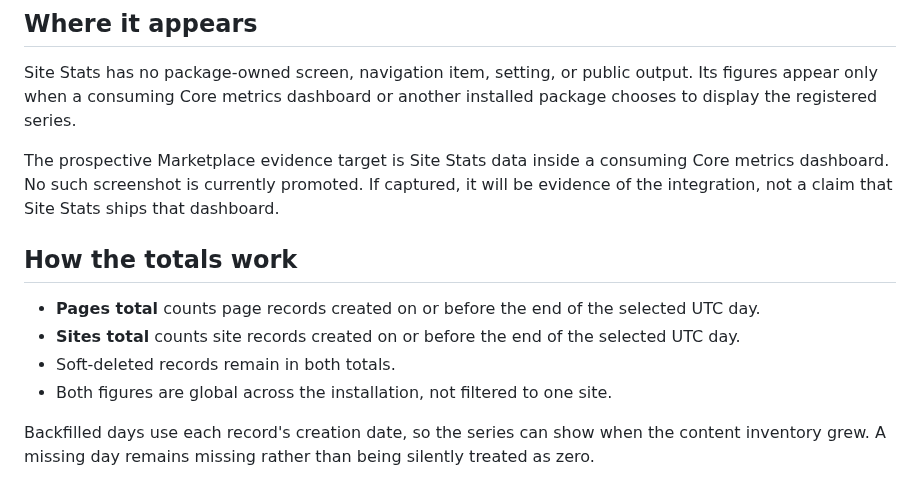
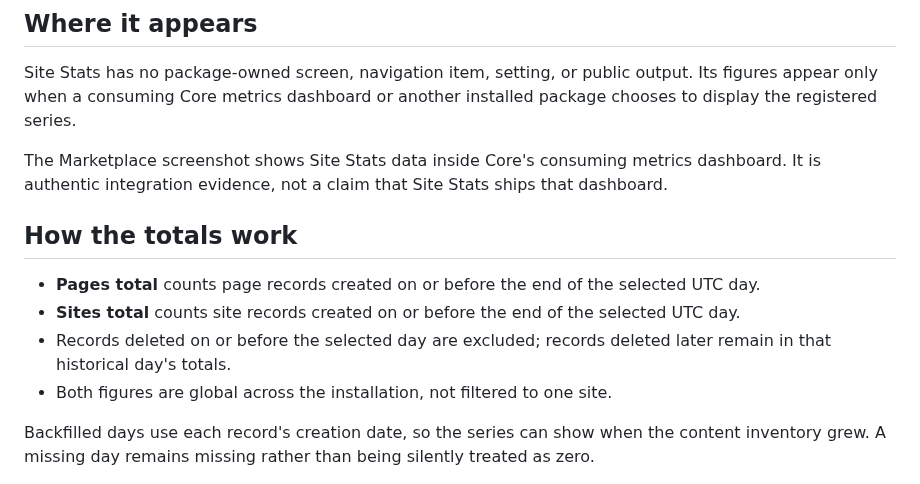
Before and after one commit to capell-app/site-stats, a Markdown page: docs/overview.md, the part around the change. Rendered like a GitHub page.

```diff
--- a/docs/overview.md
+++ b/docs/overview.md
@@ -12,13 +12,13 @@ The package collects content inventory, not visitor analytics. It does not track
 
 Site Stats has no package-owned screen, navigation item, setting, or public output. Its figures appear only when a consuming Core metrics dashboard or another installed package chooses to display the registered series.
 
-The prospective Marketplace evidence target is Site Stats data inside a consuming Core metrics dashboard. No such screenshot is currently promoted. If captured, it will be evidence of the integration, not a claim that Site Stats ships that dashboard.
+The Marketplace screenshot shows Site Stats data inside Core's consuming metrics dashboard. It is authentic integration evidence, not a claim that Site Stats ships that dashboard.
 
 ## How the totals work
 
 - **Pages total** counts page records created on or before the end of the selected UTC day.
 - **Sites total** counts site records created on or before the end of the selected UTC day.
-- Soft-deleted records remain in both totals.
+- Records deleted on or before the selected day are excluded; records deleted later remain in that historical day's totals.
 - Both figures are global across the installation, not filtered to one site.
 
 Backfilled days use each record's creation date, so the series can show when the content inventory grew. A missing day remains missing rather than being silently treated as zero.
```
Also changed, not shown: README.md (+4 -4 lines), docs/screenshots/site-stats-metrics-dashboard.png (added), 6 other files.
